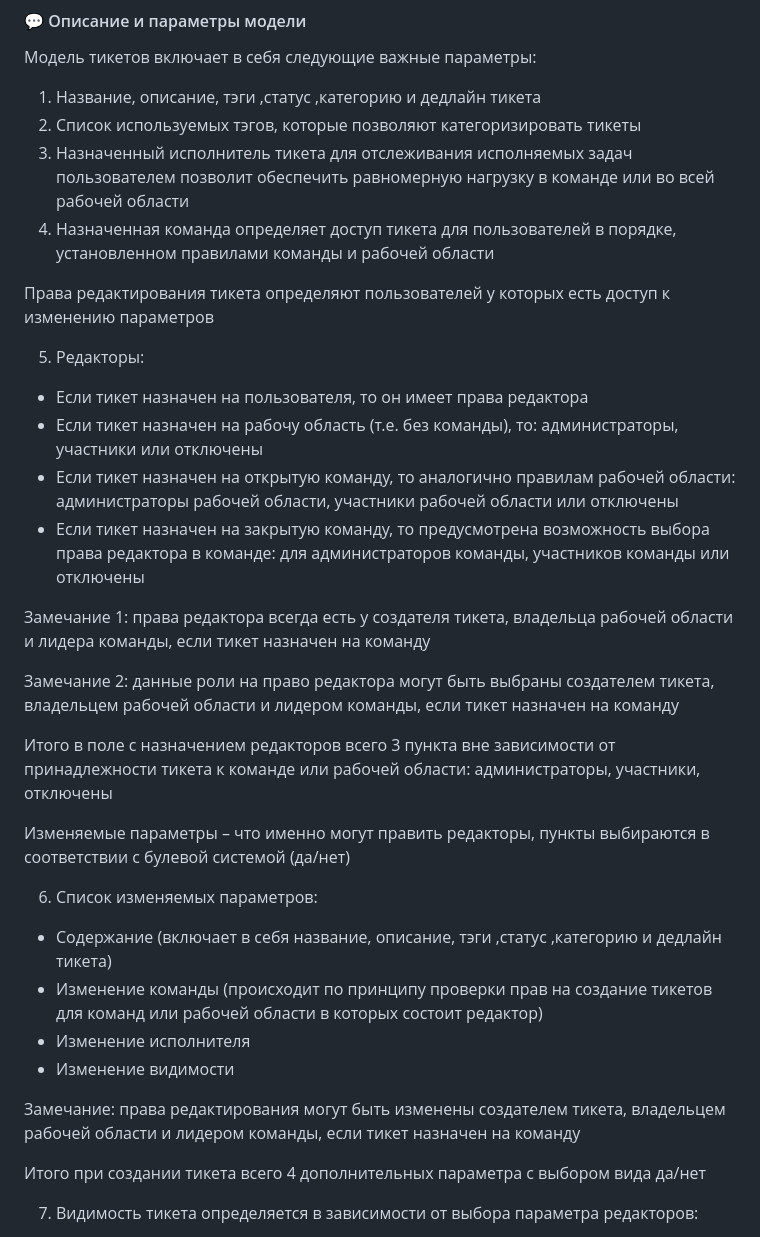
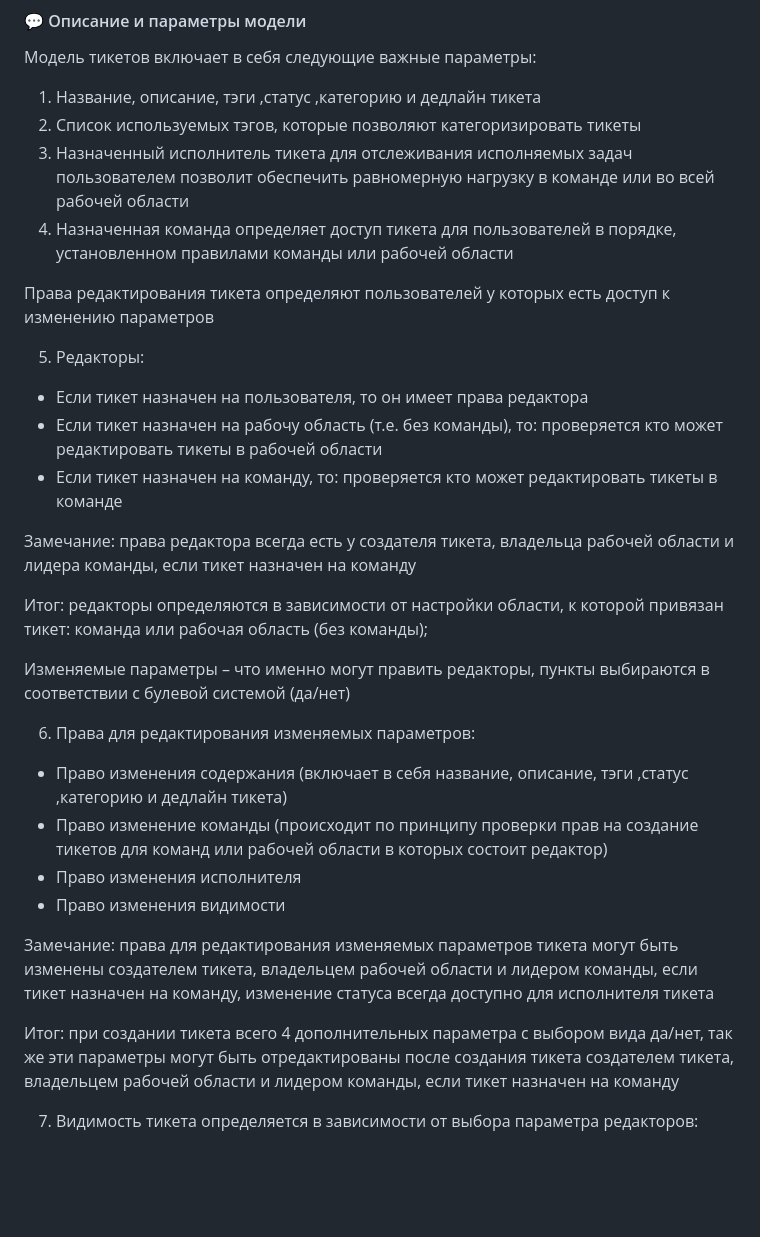
Before and after one commit to cantevenexist/quicksolve, a Markdown page: README.md, the part around one of its changes. GitHub-like rendering; blank space fills up the shorter version.

Commit message:
Fastfix README.md

```diff
--- a/README.md
+++ b/README.md
@@ -95,33 +95,30 @@ docker-compose -f docker-compose.yml up --build
 1. Название, описание, тэги ,статус ,категорию и дедлайн тикета
 2. Список используемых тэгов, которые позволяют категоризировать тикеты
 3. Назначенный исполнитель тикета для отслеживания исполняемых задач пользователем позволит обеспечить равномерную нагрузку в команде или во всей рабочей области
-4. Назначенная команда определяет доступ тикета для пользователей в порядке, установленном правилами команды и рабочей области
+4. Назначенная команда определяет доступ тикета для пользователей в порядке, установленном правилами команды или рабочей области
 
 Права редактирования тикета определяют пользователей у которых есть доступ к изменению параметров
 
 5. Редакторы:
 * Если тикет назначен на пользователя, то он имеет права редактора
-* Если тикет назначен на рабочу область (т.е. без команды), то: администраторы, участники или отключены
-* Если тикет назначен на открытую команду, то аналогично правилам рабочей области: администраторы рабочей области, участники рабочей области или отключены
-* Если тикет назначен на закрытую команду, то предусмотрена возможность выбора права редактора в команде: для администраторов команды, участников команды или отключены
+* Если тикет назначен на рабочу область (т.е. без команды), то: проверяется кто может редактировать тикеты в рабочей области
+* Если тикет назначен на команду, то: проверяется кто может редактировать тикеты в команде
 
-Замечание 1: права редактора всегда есть у создателя тикета, владельца рабочей области и лидера команды, если тикет назначен на команду
+Замечание: права редактора всегда есть у создателя тикета, владельца рабочей области и лидера команды, если тикет назначен на команду
 
-Замечание 2: данные роли на право редактора могут быть выбраны создателем тикета, владельцем рабочей области и лидером команды, если тикет назначен на команду
-
-Итого в поле с назначением редакторов всего 3 пункта вне зависимости от принадлежности тикета к команде или рабочей области: администраторы, участники, отключены
+Итог: редакторы определяются в зависимости от настройки области, к которой привязан тикет: команда или рабочая область (без команды);
 
 Изменяемые параметры – что именно могут править редакторы, пункты выбираются в соответствии с булевой системой (да/нет)
 
-6. Список изменяемых параметров:
-* Содержание (включает в себя название, описание, тэги ,статус ,категорию и дедлайн тикета)
-* Изменение команды (происходит по принципу проверки прав на создание тикетов для команд или рабочей области в которых состоит редактор)
-* Изменение исполнителя
-* Изменение видимости
+6. Права для редактирования изменяемых параметров:
+* Право изменения содержания (включает в себя название, описание, тэги ,статус ,категорию и дедлайн тикета)
+* Право изменение команды (происходит по принципу проверки прав на создание тикетов для команд или рабочей области в которых состоит редактор)
+* Право изменения исполнителя
+* Право изменения видимости
 
-Замечание: права редактирования могут быть изменены создателем тикета, владельцем рабочей области и лидером команды, если тикет назначен на команду
+Замечание: права для редактирования изменяемых параметров тикета могут быть изменены создателем тикета, владельцем рабочей области и лидером команды, если тикет назначен на команду, изменение статуса всегда доступно для исполнителя тикета
 
-Итого при создании тикета всего 4 дополнительных параметра с выбором вида да/нет
+Итог: при создании тикета всего 4 дополнительных параметра с выбором вида да/нет, так же эти параметры могут быть отредактированы после создания тикета создателем тикета, владельцем рабочей области и лидером команды, если тикет назначен на команду
 
 7. Видимость тикета определяется в зависимости от выбора параметра редакторов:
 * Cкрытый/открытый тикет
```
Also changed, not shown: other parts of README.md (+6 -1 lines).
